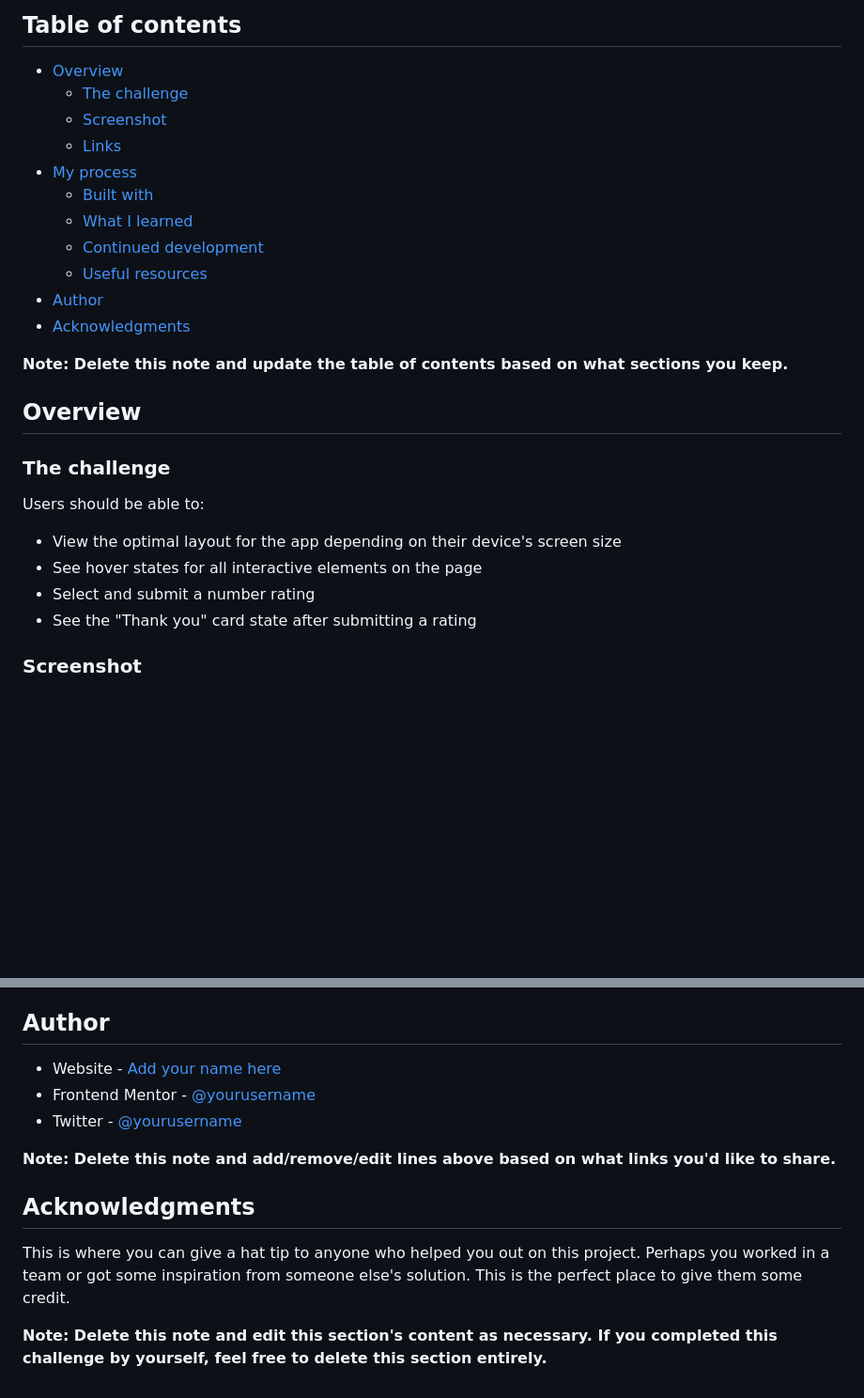
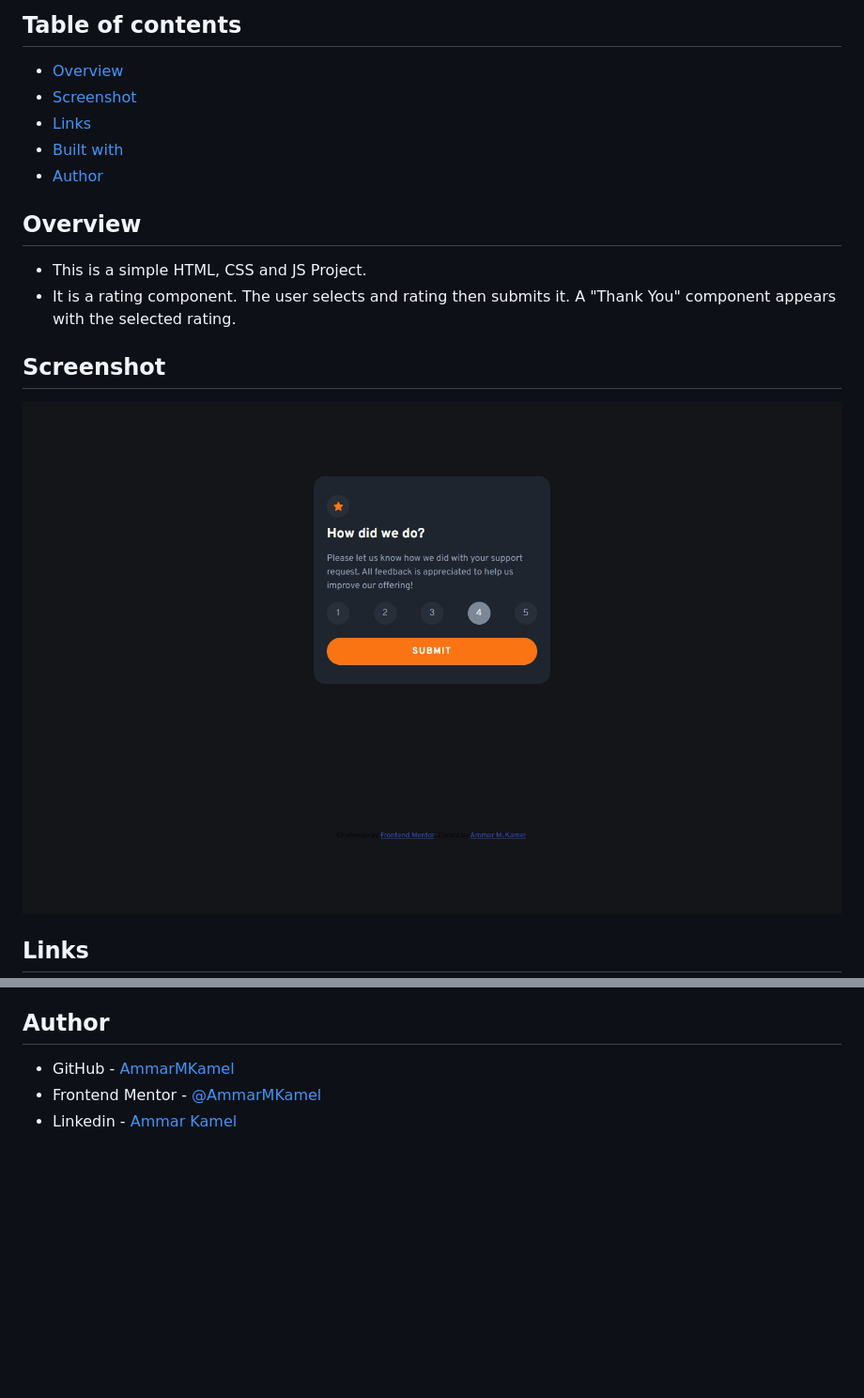
Before and after one commit to AmmarMKamel/interactive-rating-component, a Markdown page: README-template.md, 2 parts joined by grey strips. Shown: that part at 94% size. GitHub-like rendering; pictures changed too: screnshots/desktop-rating.jpeg (added); blank space fills up the shorter version.

Commit message:
Add screenshots and Update README

```diff
--- a/README-template.md
+++ b/README-template.md
@@ -5,29 +5,19 @@ This is a solution to the [Interactive rating component challenge on Frontend Me
 ## Table of contents
 
 - [Overview](#overview)
-  - [The challenge](#the-challenge)
-  - [Screenshot](#screenshot)
-  - [Links](#links)
-- [My process](#my-process)
-  - [Built with](#built-with)
-  - [What I learned](#what-i-learned)
-  - [Continued development](#continued-development)
-  - [Useful resources](#useful-resources)
+- [Screenshot](#screenshot)
+- [Links](#links)
+- [Built with](#built-with)
 - [Author](#author)
-- [Acknowledgments](#acknowledgments)
-
-**Note: Delete this note and update the table of contents based on what sections you keep.**
 
 ## Overview
 
-### The challenge
+- This is a simple HTML, CSS and JS Project.
+- It is a rating component. The user selects and rating then submits it. A "Thank You" component appears with the selected rating.
 
-Users should be able to:
+## Screenshot
 
-- View the optimal layout for the app depending on their device's screen size
-- See hover states for all interactive elements on the page
-- Select and submit a number rating
-- See the "Thank you" card state after submitting a rating
+![](screnshots/desktop-rating.jpeg)
 
-### Screenshot
+## Links
 
@@ -100,14 +34,6 @@ Use this section to outline areas that you want to continue focusing on in futur
 
 ## Author
 
-- Website - [Add your name here](https://www.your-site.com)
-- Frontend Mentor - [@yourusername](https://www.frontendmentor.io/profile/yourusername)
-- Twitter - [@yourusername](https://www.twitter.com/yourusername)
-
-**Note: Delete this note and add/remove/edit lines above based on what links you'd like to share.**
-
-## Acknowledgments
-
-This is where you can give a hat tip to anyone who helped you out on this project. Perhaps you worked in a team or got some inspiration from someone else's solution. This is the perfect place to give them some credit.
-
-**Note: Delete this note and edit this section's content as necessary. If you completed this challenge by yourself, feel free to delete this section entirely.**
+- GitHub - [AmmarMKamel](https://github.com/AmmarMKamel)
+- Frontend Mentor - [@AmmarMKamel](https://www.frontendmentor.io/profile/AmmarMKamel)
+- Linkedin - [Ammar Kamel](https://www.linkedin.com/in/ammar-kamel-872422246/)
```
Also changed, not shown: other parts of README-template.md (+4 -60 lines), screnshots/desktop-thank-you.jpeg (added), screnshots/mobile-rating.jpeg (added), screnshots/mobile-thank-you.jpeg (added).
